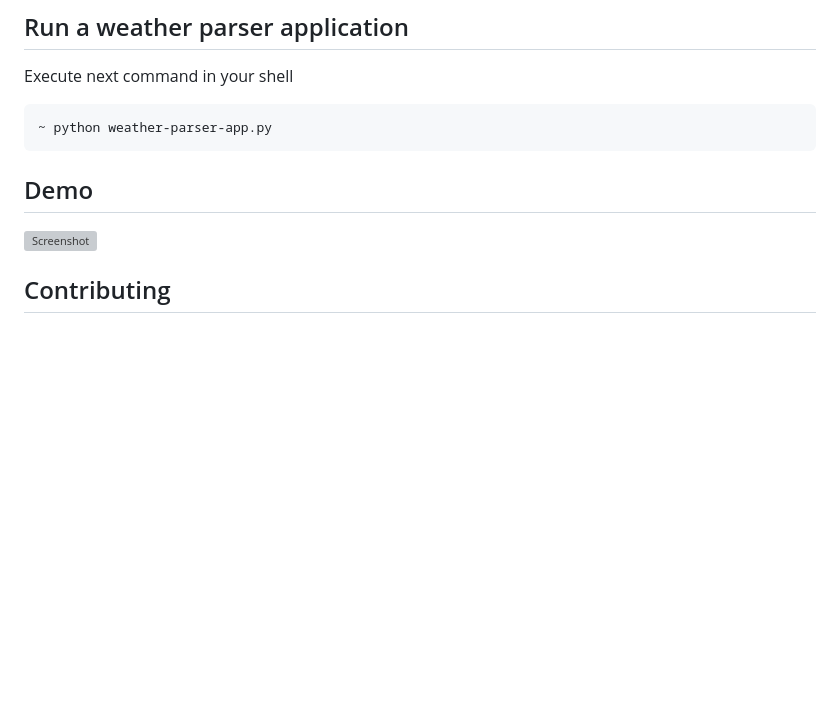
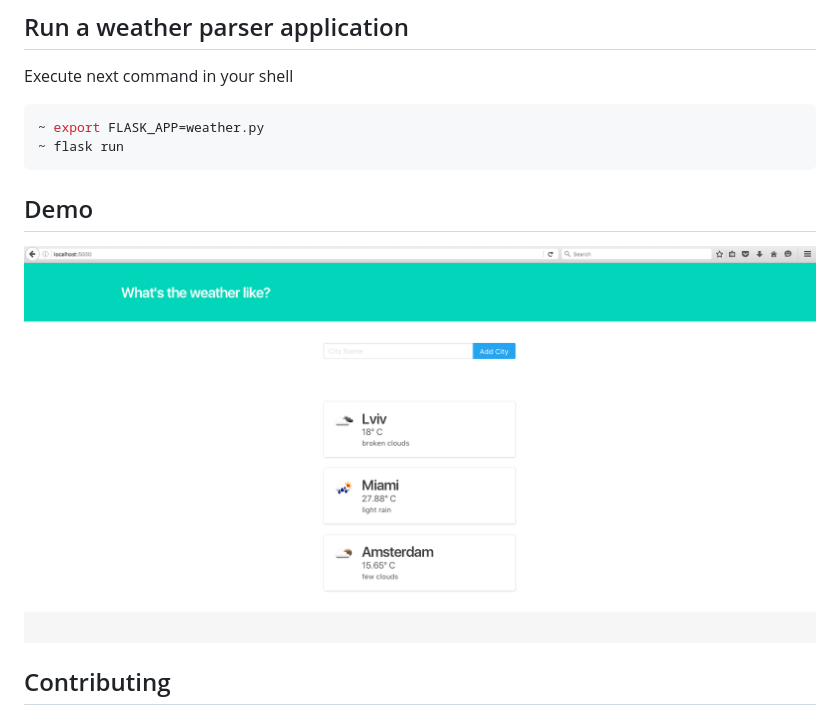
Before and after one commit to vyahello/weather-parser-app, a Markdown page: README.md, the part around the change. GitHub-like rendering; pictures changed too: server/demo/weather.png (added); blank space fills up the shorter version; grey boxes are pictures that could not be loaded.

Commit message:
Add documentation for an application

````diff
--- a/README.md
+++ b/README.md
@@ -4,11 +4,12 @@ A simple application written using flask framework that shows weather of a parti
 ## Run a weather parser application
 Execute next command in your shell
 ```bash
-~ python weather-parser-app.py
+~ export FLASK_APP=weather.py
+~ flask run
 ```
 
 ## Demo
-![Screenshot](coin/demo/fcbot.png)
+![Screenshot](server/demo/weather.png)
 
 ## Contributing
 
````
Also changed, not shown: 1 other file.
